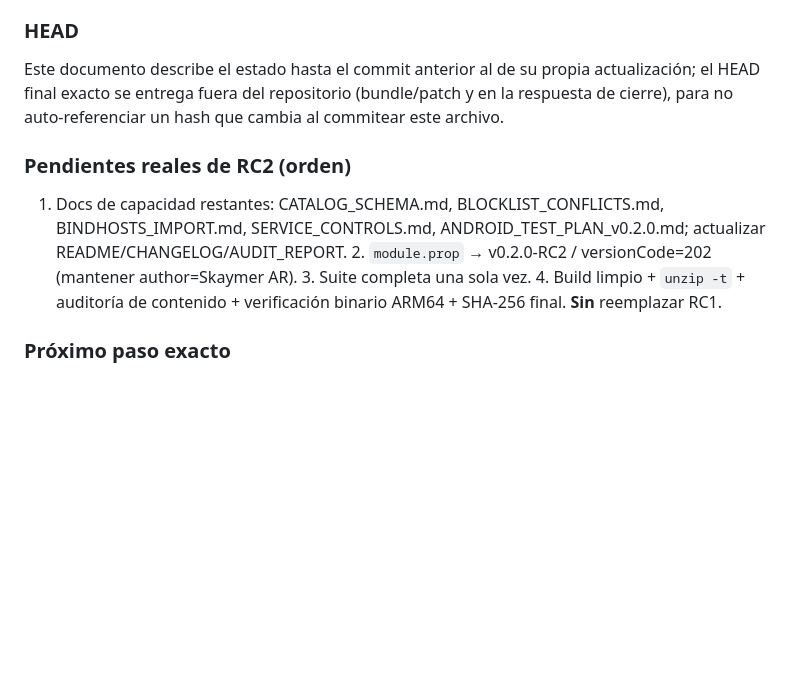
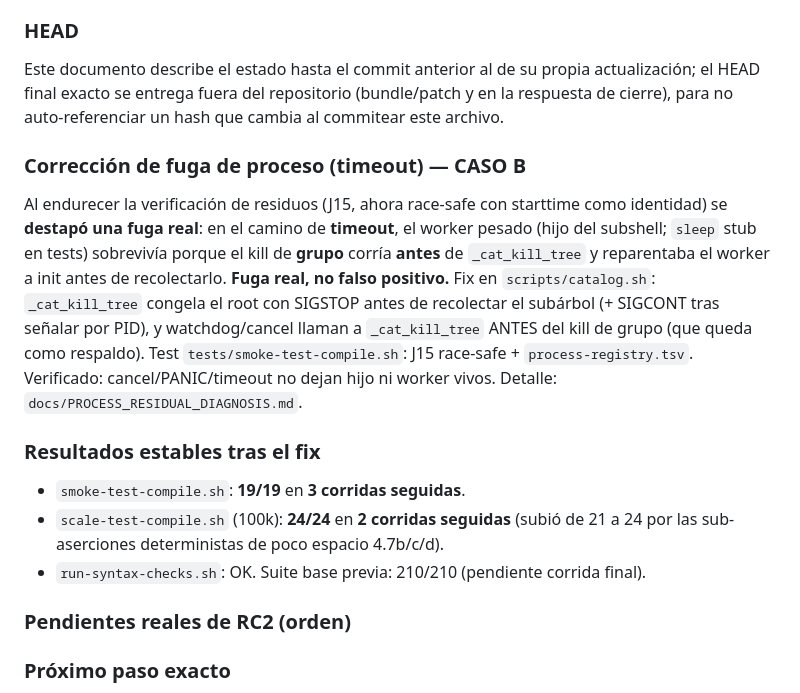
Before and after one commit to Skaymer-AR/DNSCrypt-Manager-WebUI, a Markdown page: WORK_PROGRESS.md, the part around the change. GitHub-like rendering; blank space fills up the shorter version.

Commit message:
docs(rc2): record timeout process-tree leak fix + stable 19/19 x3, 24/24 x2

```diff
--- a/WORK_PROGRESS.md
+++ b/WORK_PROGRESS.md
@@ -91,13 +91,25 @@ actualización; el HEAD final exacto se entrega fuera del repositorio (bundle/pa
 y en la respuesta de cierre), para no auto-referenciar un hash que cambia al
 commitear este archivo.
 
+### Corrección de fuga de proceso (timeout) — CASO B
+Al endurecer la verificación de residuos (J15, ahora race-safe con starttime como
+identidad) se **destapó una fuga real**: en el camino de **timeout**, el worker
+pesado (hijo del subshell; `sleep` stub en tests) sobrevivía porque el kill de
+**grupo** corría **antes** de `_cat_kill_tree` y reparentaba el worker a init antes
+de recolectarlo. **Fuga real, no falso positivo.** Fix en `scripts/catalog.sh`:
+`_cat_kill_tree` congela el root con SIGSTOP antes de recolectar el subárbol (+
+SIGCONT tras señalar por PID), y watchdog/cancel llaman a `_cat_kill_tree` ANTES
+del kill de grupo (que queda como respaldo). Test `tests/smoke-test-compile.sh`:
+J15 race-safe + `process-registry.tsv`. Verificado: cancel/PANIC/timeout no dejan
+hijo ni worker vivos. Detalle: `docs/PROCESS_RESIDUAL_DIAGNOSIS.md`.
+
+### Resultados estables tras el fix
+- `smoke-test-compile.sh`: **19/19** en **3 corridas seguidas**.
+- `scale-test-compile.sh` (100k): **24/24** en **2 corridas seguidas** (subió de 21
+  a 24 por las sub-aserciones deterministas de poco espacio 4.7b/c/d).
+- `run-syntax-checks.sh`: OK. Suite base previa: 210/210 (pendiente corrida final).
+
 ### Pendientes reales de RC2 (orden)
-1. Docs de capacidad restantes: CATALOG_SCHEMA.md, BLOCKLIST_CONFLICTS.md,
-   BINDHOSTS_IMPORT.md, SERVICE_CONTROLS.md, ANDROID_TEST_PLAN_v0.2.0.md;
-   actualizar README/CHANGELOG/AUDIT_REPORT. 2. `module.prop` → v0.2.0-RC2 /
-   versionCode=202 (mantener author=Skaymer AR). 3. Suite completa una sola vez.
-   4. Build limpio + `unzip -t` + auditoría de contenido + verificación binario
-   ARM64 + SHA-256 final. **Sin** reemplazar RC1.
 
 ### Próximo paso exacto
 Escribir las docs de capacidad restantes; luego cambiar module.prop a RC2, correr
```
